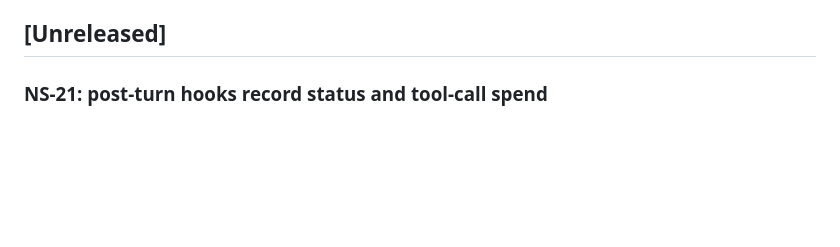
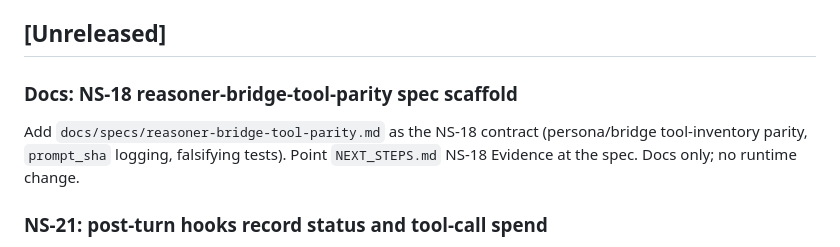
Before and after one commit to ianshank/Mango_Code_Agent-Harness, a Markdown page: CHANGELOG.md, the part around the change. GitHub-like rendering; blank space fills up the shorter version.

```diff
--- a/CHANGELOG.md
+++ b/CHANGELOG.md
@@ -9,6 +9,12 @@ All notable changes to this project will be documented in this file.
 > (`governance-policy.json`); a longer release body moves to `docs/releases/`.
 
 ## [Unreleased]
+
+### Docs: NS-18 reasoner-bridge-tool-parity spec scaffold
+
+Add `docs/specs/reasoner-bridge-tool-parity.md` as the NS-18 contract
+(persona/bridge tool-inventory parity, `prompt_sha` logging, falsifying tests).
+Point `NEXT_STEPS.md` NS-18 Evidence at the spec. Docs only; no runtime change.
 
 ### NS-21: post-turn hooks record status and tool-call spend
 
```
Also changed, not shown: NEXT_STEPS.md (+2 -1 lines), docs/specs/reasoner-bridge-tool-parity.md (added, +171 -0 lines).
